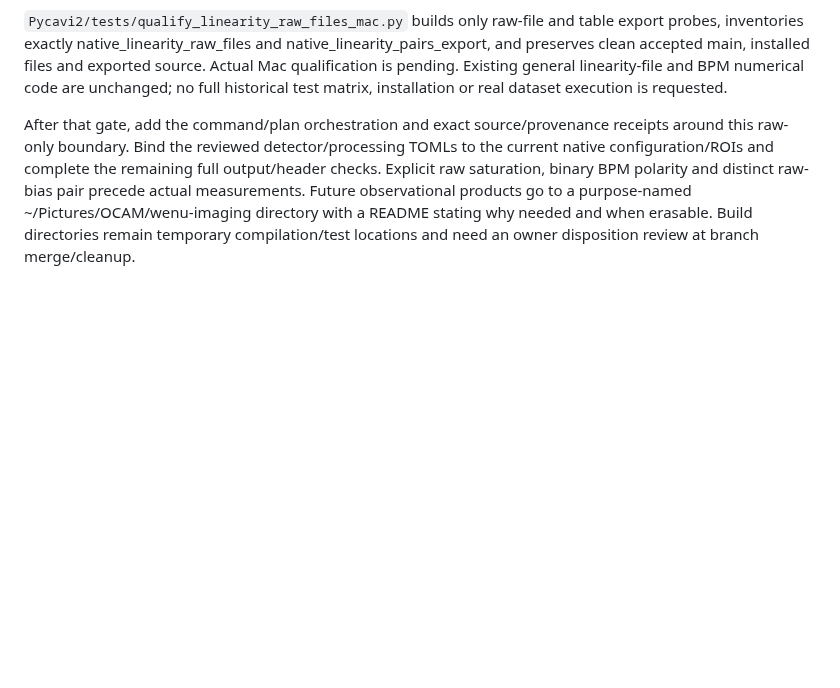
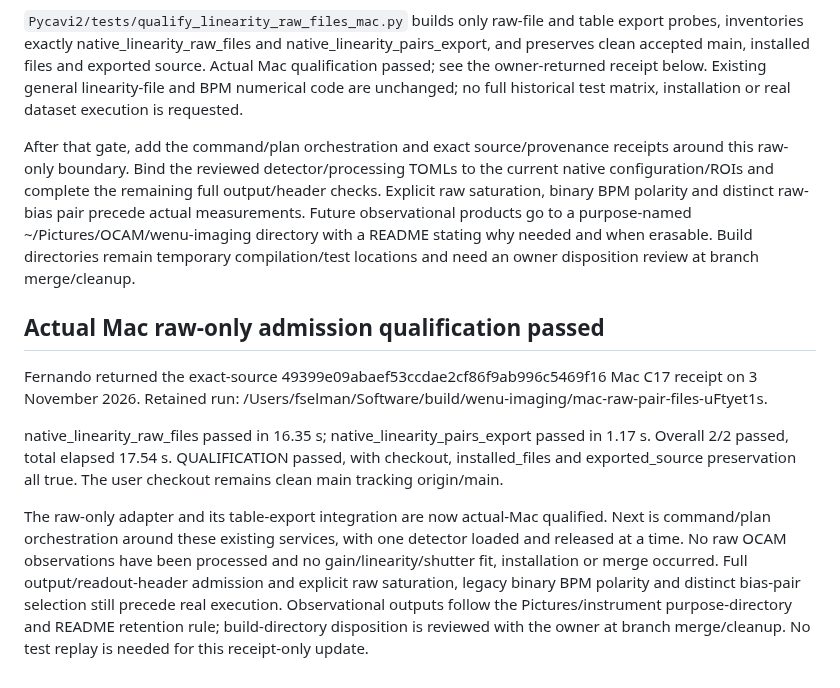
Before and after one commit to fselman/wenu-imaging, a Markdown page: docs/developer/linearity-raw-files-2026-11-03.md, the part around the change. Drawn GitHub-style; blank space fills up the shorter version.

```diff
--- a/docs/developer/linearity-raw-files-2026-11-03.md
+++ b/docs/developer/linearity-raw-files-2026-11-03.md
@@ -57,7 +57,7 @@ OOM or reentrancy guarantee is claimed.
 `Pycavi2/tests/qualify_linearity_raw_files_mac.py` builds only raw-file and table
 export probes, inventories exactly native_linearity_raw_files and
 native_linearity_pairs_export, and preserves clean accepted main, installed files
-and exported source. Actual Mac qualification is pending. Existing general
+and exported source. Actual Mac qualification passed; see the owner-returned receipt below. Existing general
 linearity-file and BPM numerical code are unchanged; no full historical test
 matrix, installation or real dataset execution is requested.
 
@@ -69,3 +69,24 @@ raw-bias pair precede actual measurements. Future observational products go to a
 purpose-named ~/Pictures/OCAM/wenu-imaging directory with a README stating why
 needed and when erasable. Build directories remain temporary compilation/test
 locations and need an owner disposition review at branch merge/cleanup.
+
+## Actual Mac raw-only admission qualification passed
+
+Fernando returned the exact-source 49399e09abaef53ccdae2cf86f9ab996c5469f16
+Mac C17 receipt on 3 November 2026. Retained run:
+/Users/fselman/Software/build/wenu-imaging/mac-raw-pair-files-uFtyet1s.
+
+native_linearity_raw_files passed in 16.35 s; native_linearity_pairs_export
+passed in 1.17 s. Overall 2/2 passed, total elapsed 17.54 s. QUALIFICATION passed,
+with checkout, installed_files and exported_source preservation all true.
+The user checkout remains clean main tracking origin/main.
+
+The raw-only adapter and its table-export integration are now actual-Mac
+qualified. Next is command/plan orchestration around these existing services,
+with one detector loaded and released at a time. No raw OCAM observations have
+been processed and no gain/linearity/shutter fit, installation or merge occurred.
+Full output/readout-header admission and explicit raw saturation, legacy binary
+BPM polarity and distinct bias-pair selection still precede real execution.
+Observational outputs follow the Pictures/instrument purpose-directory and
+README retention rule; build-directory disposition is reviewed with the owner
+at branch merge/cleanup. No test replay is needed for this receipt-only update.
```
Also changed, not shown: docs/developer/detector-characterization-handoff-2026-11-03.md (+21 -0 lines).
